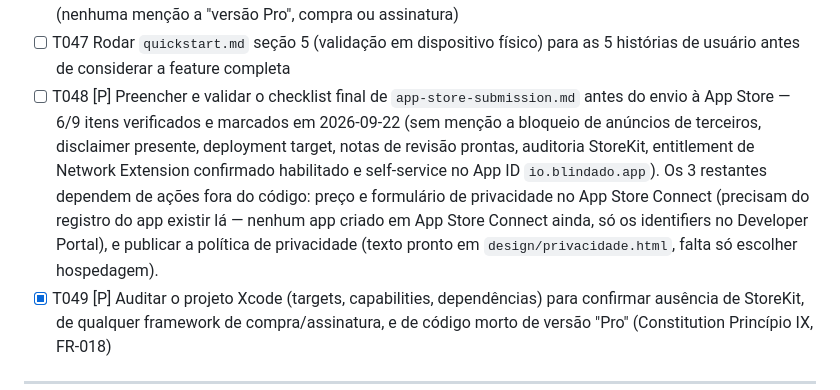
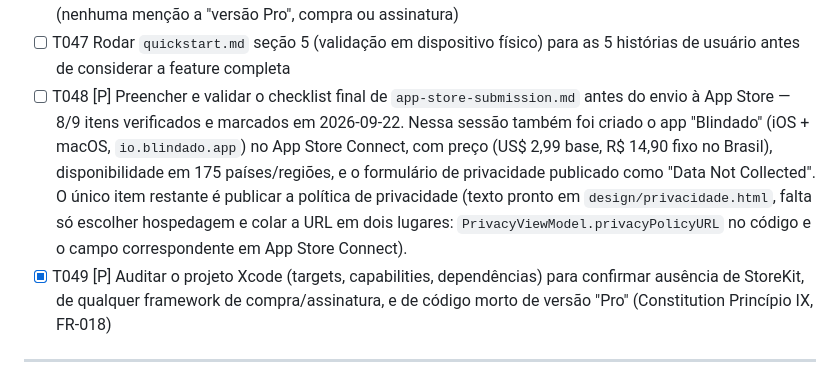
Before and after one commit to guike-zip/blindado, a Markdown page: specs/001-dns-privado-safari/tasks.md, the part around the change. GitHub-like rendering.

```diff
--- a/specs/001-dns-privado-safari/tasks.md
+++ b/specs/001-dns-privado-safari/tasks.md
@@ -323,14 +323,13 @@ comportamento real; abrir o link da política de privacidade (quickstart.md seç
 - [ ] T047 Rodar `quickstart.md` seção 5 (validação em dispositivo físico) para as 5 histórias
       de usuário antes de considerar a feature completa
 - [ ] T048 [P] Preencher e validar o checklist final de `app-store-submission.md` antes do
-      envio à App Store — 6/9 itens verificados e marcados em 2026-09-22 (sem menção a bloqueio
-      de anúncios de terceiros, disclaimer presente, deployment target, notas de revisão
-      prontas, auditoria StoreKit, entitlement de Network Extension confirmado habilitado e
-      self-service no App ID `io.blindado.app`). Os 3 restantes dependem de ações fora do
-      código: preço e formulário de privacidade no App Store Connect (precisam do registro do
-      app existir lá — nenhum app criado em App Store Connect ainda, só os identifiers no
-      Developer Portal), e publicar a política de privacidade (texto pronto em
-      `design/privacidade.html`, falta só escolher hospedagem).
+      envio à App Store — 8/9 itens verificados e marcados em 2026-09-22. Nessa sessão também
+      foi criado o app "Blindado" (iOS + macOS, `io.blindado.app`) no App Store Connect, com
+      preço (US$ 2,99 base, R$ 14,90 fixo no Brasil), disponibilidade em 175 países/regiões, e
+      o formulário de privacidade publicado como "Data Not Collected". O único item restante é
+      publicar a política de privacidade (texto pronto em `design/privacidade.html`, falta só
+      escolher hospedagem e colar a URL em dois lugares: `PrivacyViewModel.privacyPolicyURL` no
+      código e o campo correspondente em App Store Connect).
 - [x] T049 [P] Auditar o projeto Xcode (targets, capabilities, dependências) para confirmar
       ausência de StoreKit, de qualquer framework de compra/assinatura, e de código morto de
       versão "Pro" (Constitution Princípio IX, FR-018)
```
Also changed, not shown: specs/001-dns-privado-safari/app-store-submission.md (+13 -7 lines).
